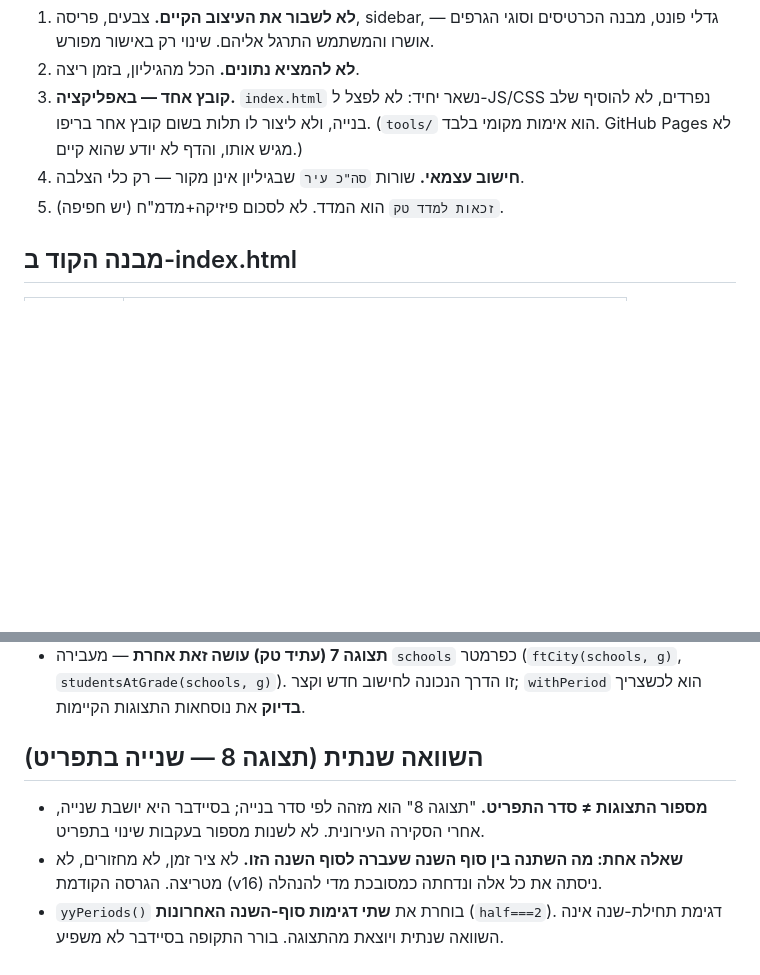
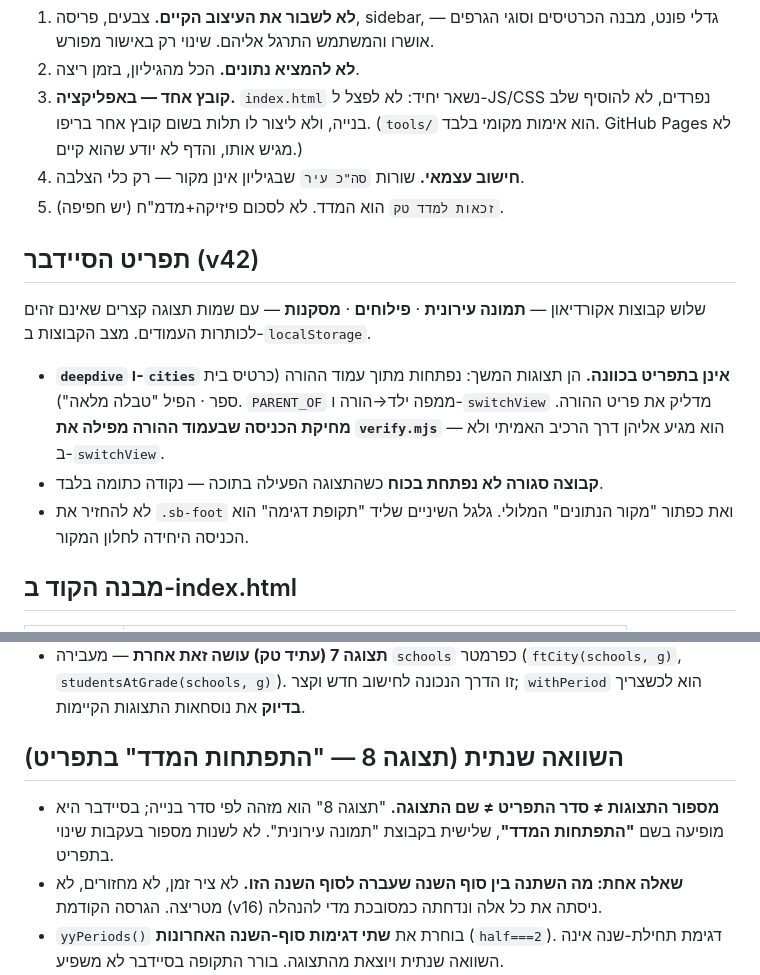
Before and after one commit to ramishaked/HolonTechDeshboard, a Markdown page: CLAUDE.md, 2 parts joined by grey strips. Drawn GitHub-style; blank space fills up the shorter version.

```diff
--- a/CLAUDE.md
+++ b/CLAUDE.md
@@ -26,6 +26,17 @@
    יודע שהוא קיים.)
 4. **חישוב עצמאי.** שורות `סה"כ עיר` שבגיליון אינן מקור — רק כלי הצלבה.
 5. `זכאות למדד טק` הוא המדד. לא לסכום פיזיקה+מדמ"ח (יש חפיפה).
+
+## תפריט הסיידבר (v42)
+שלוש קבוצות אקורדיאון — **תמונה עירונית** · **פילוחים** · **מסקנות** — עם
+שמות תצוגה קצרים שאינם זהים לכותרות העמודים. מצב הקבוצות ב-`localStorage`.
+- **`deepdive` ו-`cities` אינן בתפריט בכוונה.** הן תצוגות המשך: נפתחות מתוך
+  עמוד ההורה (כרטיס בית ספר · הפיל "טבלה מלאה"). `PARENT_OF` ממפה ילד→הורה
+  ו-`switchView` מדליק את פריט ההורה. **מחיקת הכניסה שבעמוד ההורה מפילה את
+  `verify.mjs`** — הוא מגיע אליהן דרך הרכיב האמיתי ולא ב-`switchView`.
+- **קבוצה סגורה לא נפתחת בכוח** כשהתצוגה הפעילה בתוכה — נקודה כתומה בלבד.
+- לא להחזיר את `.sb-foot` ואת כפתור "מקור הנתונים" המלולי. גלגל השיניים
+  שליד "תקופת דגימה" הוא הכניסה היחידה לחלון המקור.
 
 ## מבנה הקוד ב-index.html
 | אזור | תוכן |
@@ -89,9 +100,10 @@ const p10_2025 = withPeriod('תשפה-2', () => cityPct(0));
   (`ftCity(schools, g)`, `studentsAtGrade(schools, g)`). זו הדרך הנכונה לחישוב
   חדש וקצר; `withPeriod` הוא לכשצריך **בדיוק** את נוסחאות התצוגות הקיימות.
 
-## השוואה שנתית (תצוגה 8 — שנייה בתפריט)
-- **מספור התצוגות ≠ סדר התפריט.** "תצוגה 8" הוא מזהה לפי סדר בנייה; בסיידבר
-  היא יושבת שנייה, אחרי הסקירה העירונית. לא לשנות מספור בעקבות שינוי בתפריט.
+## השוואה שנתית (תצוגה 8 — "התפתחות המדד" בתפריט)
+- **מספור התצוגות ≠ סדר התפריט ≠ שם התצוגה.** "תצוגה 8" הוא מזהה לפי סדר בנייה;
+  בסיידבר היא מופיעה בשם **"התפתחות המדד"**, שלישית בקבוצת "תמונה עירונית".
+  לא לשנות מספור בעקבות שינוי בתפריט.
 - **שאלה אחת: מה השתנה בין סוף השנה שעברה לסוף השנה הזו.** לא ציר זמן, לא מחזורים,
   לא מטריצה. הגרסה הקודמת (v16) ניסתה את כל אלה ונדחתה כמסובכת מדי להנהלה.
 - `yyPeriods()` בוחרת את **שתי דגימות סוף-השנה האחרונות** (`half===2`). דגימת
```
Also changed, not shown: holon_live_spec.md (+15 -4 lines).
